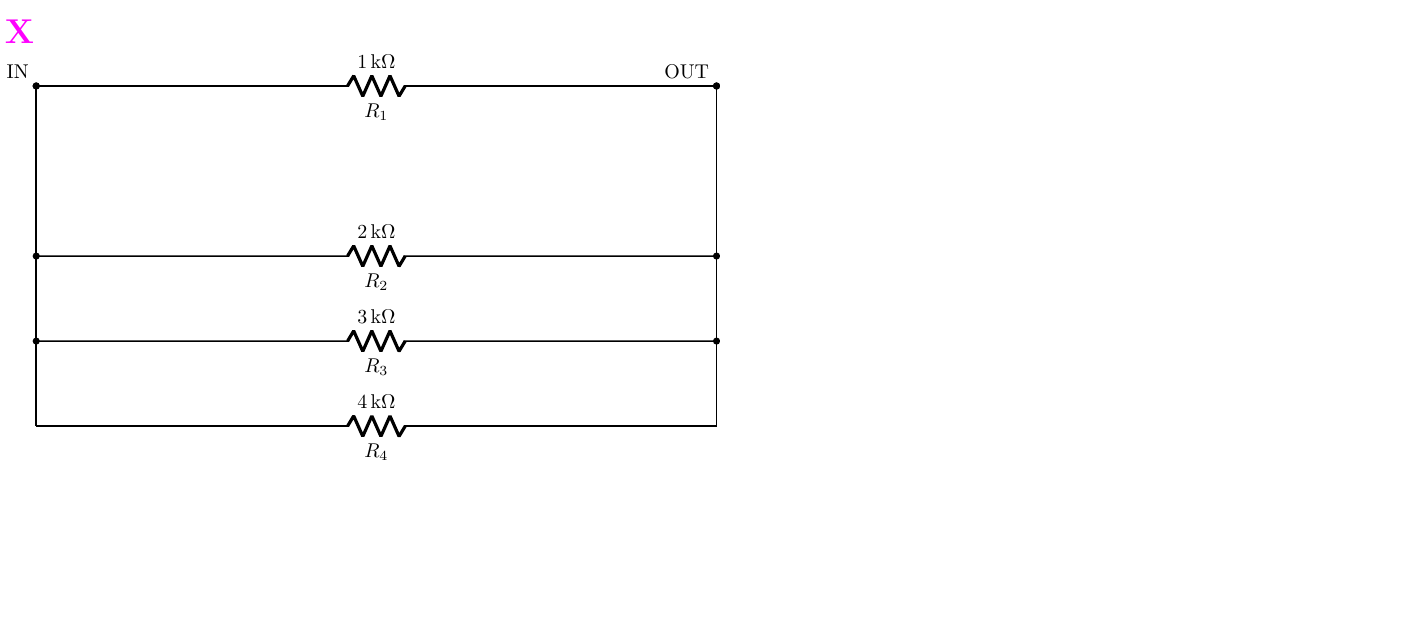
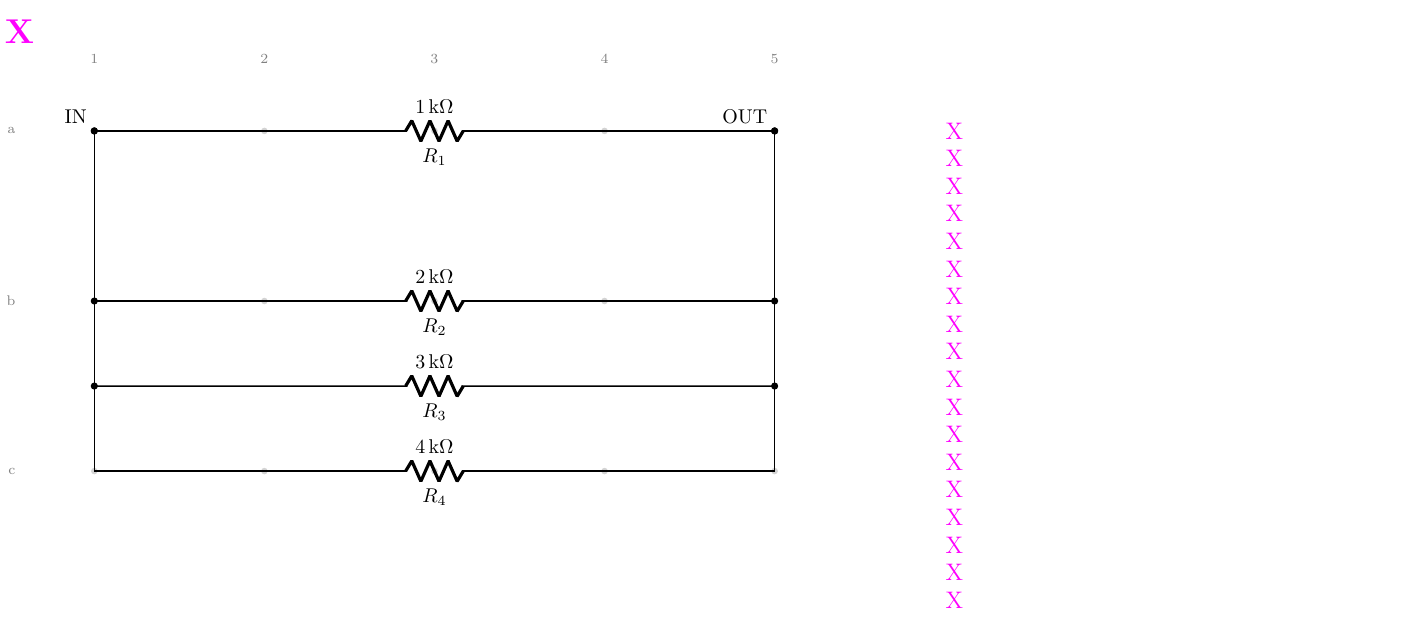
Before and after one commit to tommie-jp/tommie-fence, a LaTeX figure (packages/circuit-fence/examples/out/14-half-step-2.tex): the whole page, the shorter picture padded with empty space. Compiled offline with pdfLaTeX.

```diff
--- a/packages/circuit-fence/examples/out/14-half-step-2.tex
+++ b/packages/circuit-fence/examples/out/14-half-step-2.tex
@@ -5,6 +5,15 @@
 \begin{document}
 \begin{circuitikz}[american, line width=0.8pt]
 \ctikzset{bipoles/length=1.2cm}
+\foreach \x in {0,3,6,9,12} {\foreach \y in {0,-3,-6} {\fill[gray, opacity=0.35] (\x,\y) circle (1.65pt);}}
+\node[gray, font=\scriptsize] at (0,1.26) {1};
+\node[gray, font=\scriptsize] at (3,1.26) {2};
+\node[gray, font=\scriptsize] at (6,1.26) {3};
+\node[gray, font=\scriptsize] at (9,1.26) {4};
+\node[gray, font=\scriptsize] at (12,1.26) {5};
+\node[gray, font=\scriptsize, anchor=east] at (-1.26,0) {a};
+\node[gray, font=\scriptsize, anchor=east] at (-1.26,-3) {b};
+\node[gray, font=\scriptsize, anchor=east] at (-1.26,-6) {c};
 \coordinate (a1) at (0,0);
 \coordinate (a5) at (12,0);
 \coordinate (b1) at (0,-3);
@@ -29,6 +38,25 @@
 \node[circ] at (b5) {};
 \node[circ] at (bp5-1) {};
 \node[circ] at (bp5-5) {};
+\path (15,-8.869) rectangle (23.302,0.593); % line 13
+\node[anchor=west, inner sep=0, circuitnotemark, font=\large] at (15,0) {X}; % line 13
+\node[anchor=west, inner sep=0, circuitnotemark, font=\large] at (15,-0.487) {X}; % line 13
+\node[anchor=west, inner sep=0, circuitnotemark, font=\large] at (15,-0.974) {X}; % line 13
+\node[anchor=west, inner sep=0, circuitnotemark, font=\large] at (15,-1.46) {X}; % line 13
+\node[anchor=west, inner sep=0, circuitnotemark, font=\large] at (15,-1.947) {X}; % line 13
+\node[anchor=west, inner sep=0, circuitnotemark, font=\large] at (15,-2.434) {X}; % line 13
+\node[anchor=west, inner sep=0, circuitnotemark, font=\large] at (15,-2.921) {X}; % line 13
+\node[anchor=west, inner sep=0, circuitnotemark, font=\large] at (15,-3.408) {X}; % line 13
+\node[anchor=west, inner sep=0, circuitnotemark, font=\large] at (15,-3.895) {X}; % line 13
+\node[anchor=west, inner sep=0, circuitnotemark, font=\large] at (15,-4.381) {X}; % line 13
+\node[anchor=west, inner sep=0, circuitnotemark, font=\large] at (15,-4.868) {X}; % line 13
+\node[anchor=west, inner sep=0, circuitnotemark, font=\large] at (15,-5.355) {X}; % line 13
+\node[anchor=west, inner sep=0, circuitnotemark, font=\large] at (15,-5.842) {X}; % line 13
+\node[anchor=west, inner sep=0, circuitnotemark, font=\large] at (15,-6.329) {X}; % line 13
+\node[anchor=west, inner sep=0, circuitnotemark, font=\large] at (15,-6.816) {X}; % line 13
+\node[anchor=west, inner sep=0, circuitnotemark, font=\large] at (15,-7.302) {X}; % line 13
+\node[anchor=west, inner sep=0, circuitnotemark, font=\large] at (15,-7.789) {X}; % line 13
+\node[anchor=west, inner sep=0, circuitnotemark, font=\large] at (15,-8.276) {X}; % line 13
 \node[anchor=south west, inner sep=2pt, circuitnotemark, font=\LARGE\bfseries] (circuittitle) at (current bounding box.north west) {X};
 \path (circuittitle.south west) rectangle ++(10.516,0.853);
 \end{circuitikz}
```
Also changed, not shown: packages/circuit-fence/CLAUDE.md (+1 -1 lines), packages/circuit-fence/docs/01-syntax.md (renamed from packages/circuit-fence/docs/syntax.md, +1 -1 lines), packages/circuit-fence/docs/02-cheatsheet.md (renamed from packages/circuit-fence/docs/cheatsheet.md, +1 -1 lines), packages/circuit-fence/examples/14-half-step.md (+5 -0 lines), packages/circuit-fence/examples/out/14-half-step-1.tex (+16 -0 lines), packages/circuit-fence/CHANGELOG.md, packages/circuit-fence/README.md, packages/circuit-fence/examples/README.md, packages/circuit-fence/examples/out/14-half-step-1.png, packages/circuit-fence/examples/out/14-half-step-1.svg, packages/circuit-fence/examples/out/14-half-step-2.png, packages/circuit-fence/examples/out/14-half-step-2.svg, 2 other files.
